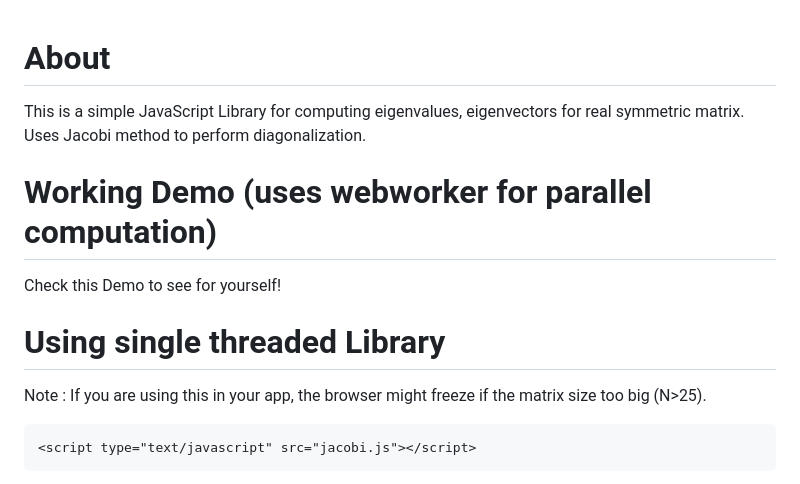
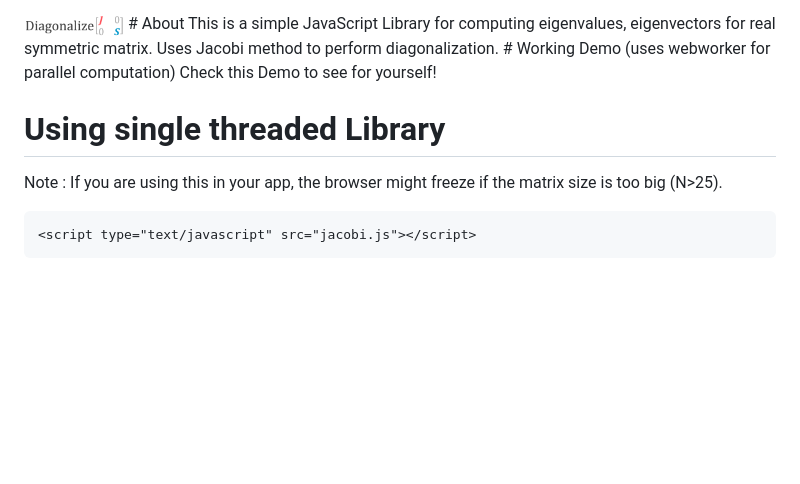
Before and after one commit to arkajitmandal/DiagonalizeJS, a Markdown page: readme.md, the part around the change. Rendered like a GitHub page; pictures changed too: Diagonalize.png (added); blank space fills up the shorter version.

Commit message:
readme has logo

````diff
--- a/readme.md
+++ b/readme.md
@@ -1,10 +1,11 @@
+<img src="Diagonalize.png" width="100px">
 # About
 This is a simple JavaScript Library for computing eigenvalues, eigenvectors for real symmetric matrix. Uses Jacobi method to perform diagonalization.
 # Working Demo (uses webworker for parallel computation)
 Check this Demo to see for yourself!
 
 # Using single threaded Library
-Note : If you are using this in your app, the browser might freeze if the matrix size too big (N>25).
+Note : If you are using this in your app, the browser might freeze if the matrix size is too big (N>25).
 ```html
 <script type="text/javascript" src="jacobi.js"></script>
 ```
````
